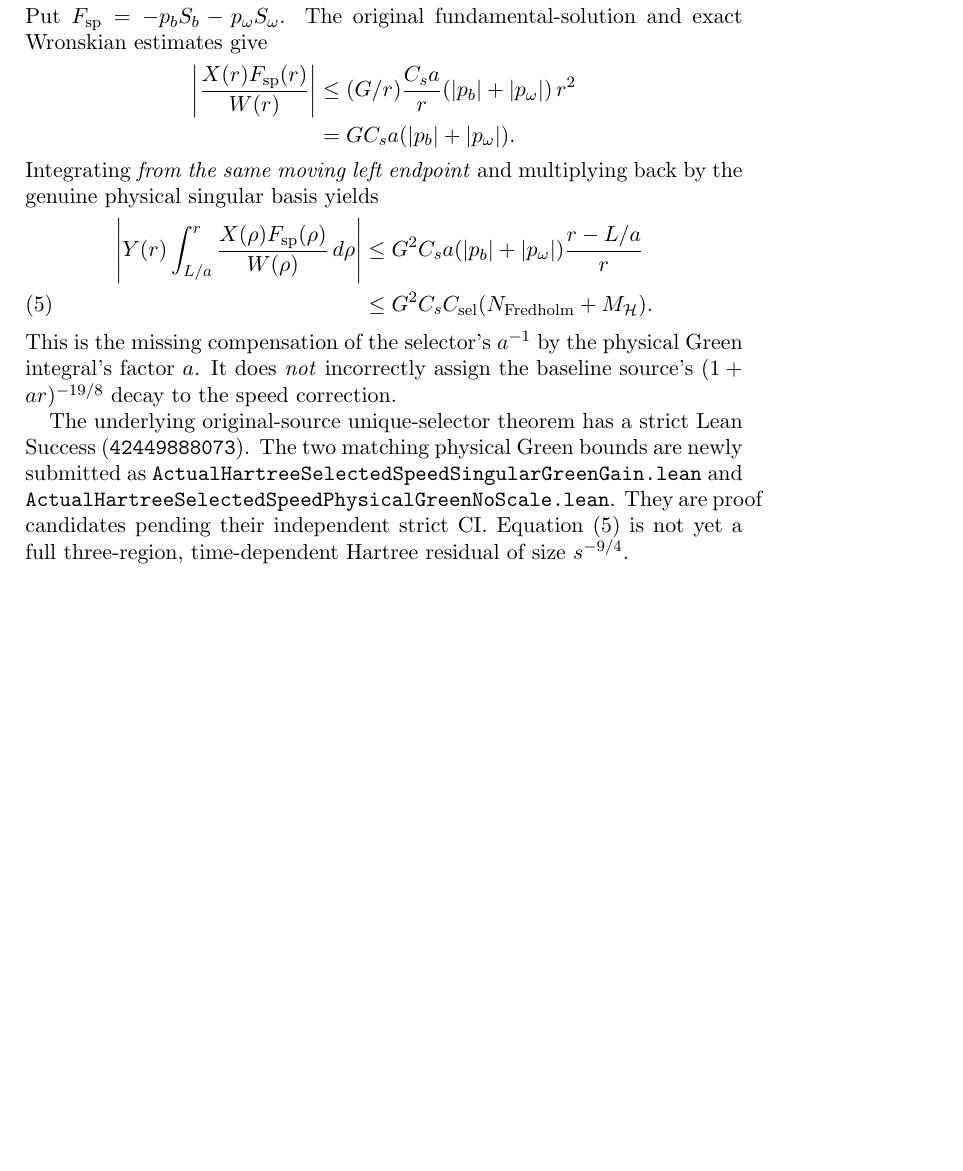
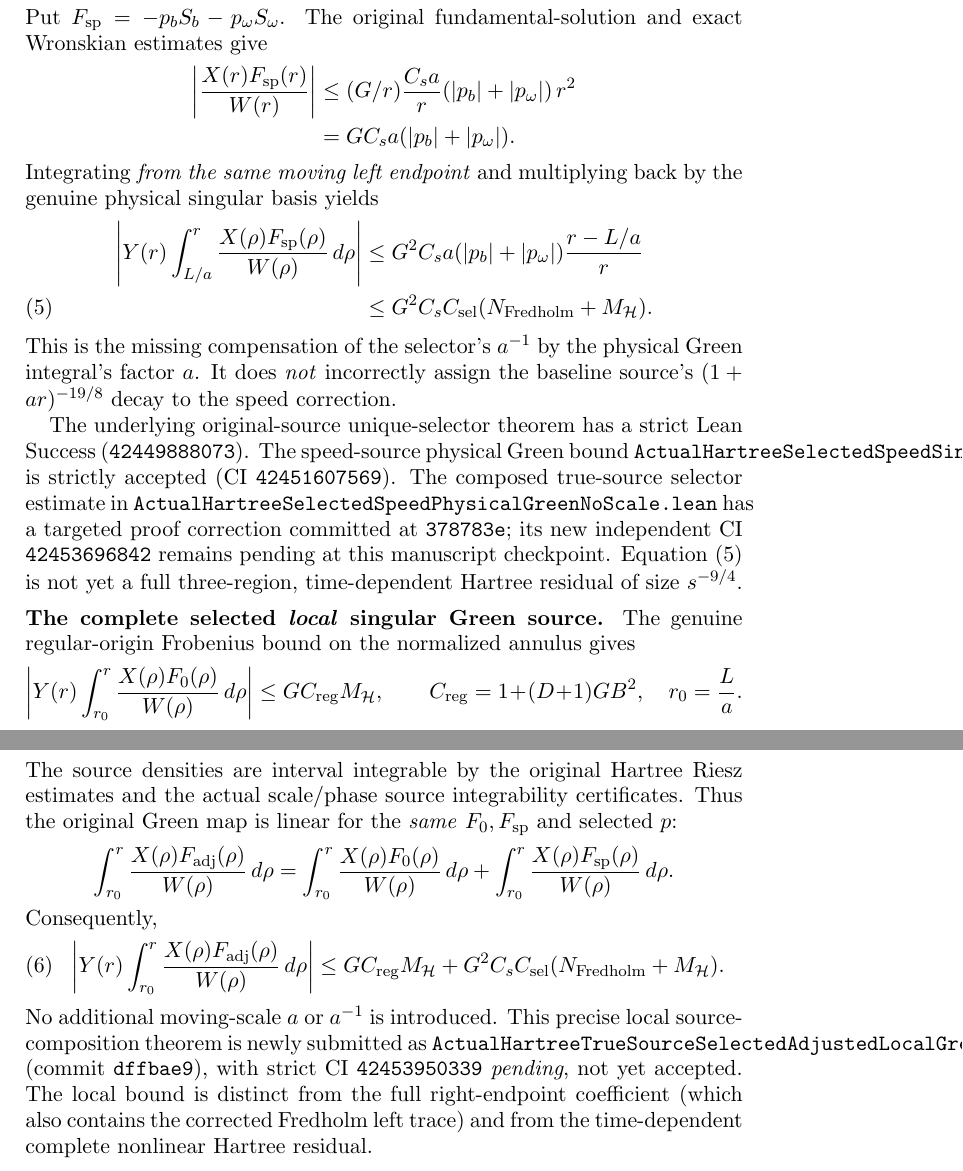
Before and after one commit to penghongzhong/HBL, a LaTeX paper (verification/HBL_213_GREEN_MOVING_TWO_CHANNEL_20261108.tex): part of page 6 of 6 before the commit and two parts of pages 6 and 7 of 7 after it, the two joined at a grey line, cut so that both start at the same text, the shorter picture padded with empty space. Compiled offline with pdfLaTeX.

Commit message:
Sync §2.13 TeX with same selected-source local Green no-scale proof and exact CI acceptance states

```diff
--- a/verification/HBL_213_GREEN_MOVING_TWO_CHANNEL_20261108.tex
+++ b/verification/HBL_213_GREEN_MOVING_TWO_CHANNEL_20261108.tex
@@ -390,14 +390,54 @@ incorrectly assign the baseline source's $(1+ar)^{-19/8}$
 decay to the speed correction.
 
 The underlying original-source unique-selector theorem has a strict
-Lean Success (\texttt{42449888073}). The two matching physical Green
-bounds are newly submitted as
+Lean Success (\texttt{42449888073}). The speed-source physical Green bound
 \texttt{ActualHartreeSelectedSpeedSingularGreenGain.lean}
-and
-\texttt{ActualHartreeSelectedSpeedPhysicalGreenNoScale.lean}.
-They are proof candidates pending their independent strict CI.
+is strictly accepted (CI \texttt{42451607569}).
+The composed true-source selector estimate in
+\texttt{ActualHartreeSelectedSpeedPhysicalGreenNoScale.lean}
+has a targeted proof correction committed at \texttt{378783e};
+its new independent CI \texttt{42453696842} remains pending
+at this manuscript checkpoint.
 Equation \eqref{eq:true-selected-speed-singular-green}
 is not yet a full three-region, time-dependent Hartree residual
 of size $s^{-9/4}$.
 
+
+\medskip
+\noindent\textbf{The complete selected \emph{local} singular Green source.}
+The genuine regular-origin Frobenius bound on the normalized annulus gives
+\[
+ \left|Y(r)\int_{r_0}^{r}
+     \frac{X(\rho)F_0(\rho)}{W(\rho)}\,d\rho\right|
+ \le G C_{\rm reg} M_{\HH},\qquad
+ C_{\rm reg}=1+(D+1)GB^2,\quad r_0=\frac La.
+\]
+The source densities are interval integrable by the original Hartree
+Riesz estimates and the actual scale/phase source integrability
+certificates. Thus the original Green map is linear for the
+\emph{same} \(F_0,F_{\rm sp}\) and selected \(p\):
+\[
+ \int_{r_0}^{r}\frac{X(\rho)F_{\rm adj}(\rho)}{W(\rho)}\,d\rho
+ =
+ \int_{r_0}^{r}\frac{X(\rho)F_0(\rho)}{W(\rho)}\,d\rho+
+ \int_{r_0}^{r}\frac{X(\rho)F_{\rm sp}(\rho)}{W(\rho)}\,d\rho.
+\]
+Consequently,
+\begin{align}
+ \left|Y(r)\int_{r_0}^{r}
+       \frac{X(\rho)F_{\rm adj}(\rho)}{W(\rho)}\,d\rho\right|
+ &\le GC_{\rm reg}M_{\HH}
+       +G^2C_sC_{\rm sel}
+          (N_{\mathrm{Fredholm}}+M_{\HH}).
+ \label{eq:true-adjusted-hartree-local-green}
+\end{align}
+No additional moving-scale \(a\) or \(a^{-1}\) is introduced.
+This precise local source-composition theorem is newly submitted as
+\texttt{ActualHartreeTrueSourceSelectedAdjustedLocalGreenNoScale.lean}
+(commit \texttt{dffbae9}), with strict CI \texttt{42453950339}
+\emph{pending}, not yet accepted.
+The local bound is distinct from the full right-endpoint coefficient
+(which also contains the corrected Fredholm left trace) and from the
+time-dependent complete nonlinear Hartree residual.
+
 \end{document}
```
